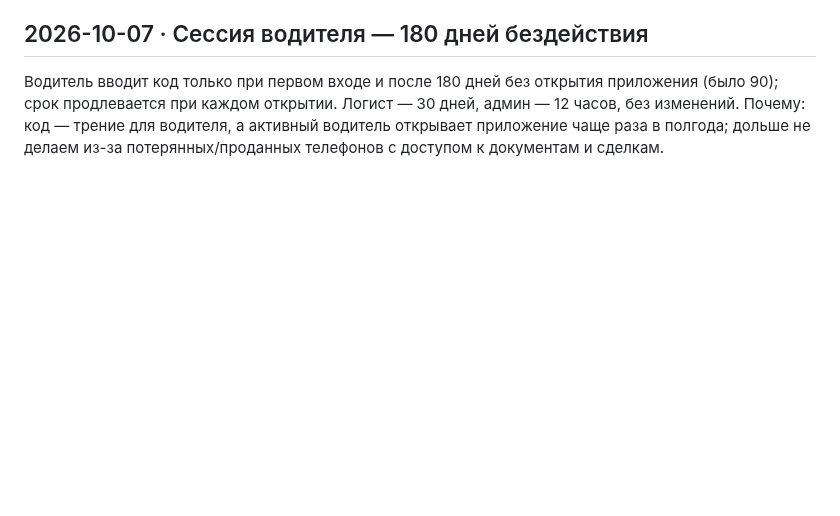
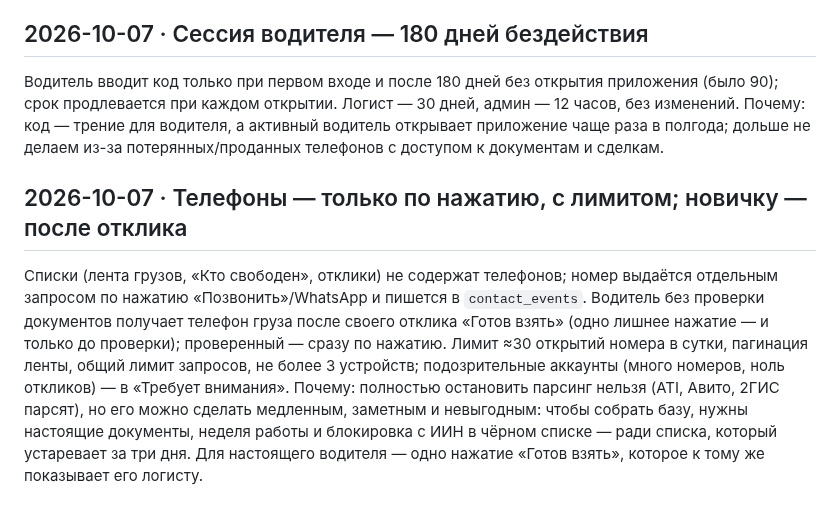
Before and after one commit to dmukayev/lubao, a Markdown page: docs/decisions.md, the part around the change. Rendered like a GitHub page; blank space fills up the shorter version.

```diff
--- a/docs/decisions.md
+++ b/docs/decisions.md
@@ -261,3 +261,6 @@ Flutter Web по умолчанию грузит движок (CanvasKit) и ш
 
 ## 2026-10-07 · Сессия водителя — 180 дней бездействия
 Водитель вводит код только при первом входе и после 180 дней без открытия приложения (было 90); срок продлевается при каждом открытии. Логист — 30 дней, админ — 12 часов, без изменений. Почему: код — трение для водителя, а активный водитель открывает приложение чаще раза в полгода; дольше не делаем из-за потерянных/проданных телефонов с доступом к документам и сделкам.
+
+## 2026-10-07 · Телефоны — только по нажатию, с лимитом; новичку — после отклика
+Списки (лента грузов, «Кто свободен», отклики) не содержат телефонов; номер выдаётся отдельным запросом по нажатию «Позвонить»/WhatsApp и пишется в `contact_events`. Водитель без проверки документов получает телефон груза после своего отклика «Готов взять» (одно лишнее нажатие — и только до проверки); проверенный — сразу по нажатию. Лимит ≈30 открытий номера в сутки, пагинация ленты, общий лимит запросов, не более 3 устройств; подозрительные аккаунты (много номеров, ноль откликов) — в «Требует внимания». Почему: полностью остановить парсинг нельзя (ATI, Авито, 2ГИС парсят), но его можно сделать медленным, заметным и невыгодным: чтобы собрать базу, нужны настоящие документы, неделя работы и блокировка с ИИН в чёрном списке — ради списка, который устаревает за три дня. Для настоящего водителя — одно нажатие «Готов взять», которое к тому же показывает его логисту.
```
Also changed, not shown: docs/tasks/043-release-ready.md (+8 -1 lines).
